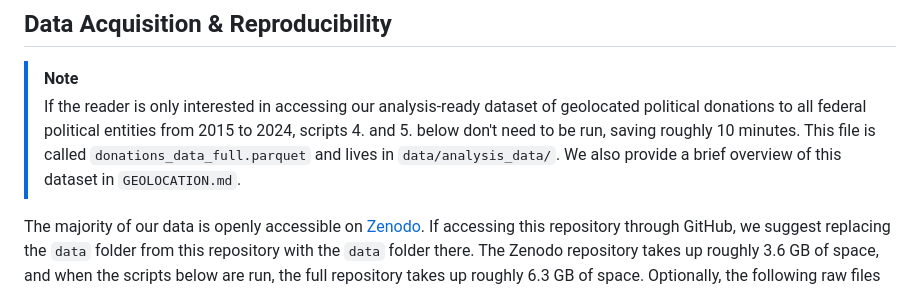
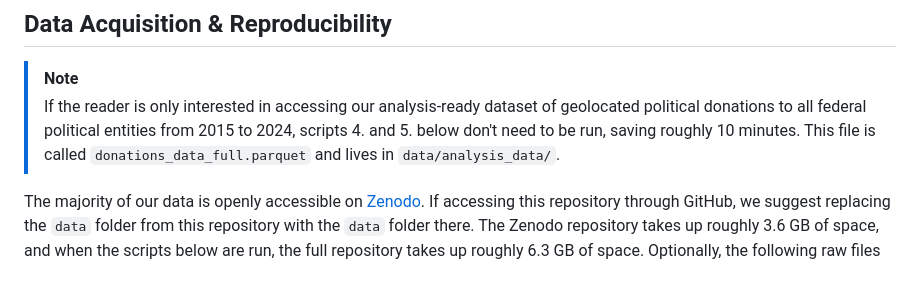
Before and after one commit to lepasserin/geolocating-political-donations, a Markdown page: README.md, the part around the change. Rendered like a GitHub page.

Commit message:
Update note on dataset access in README
Clarified note about accessing the analysis-ready dataset and its location.

```diff
--- a/README.md
+++ b/README.md
@@ -32,7 +32,7 @@ All files under `paper` and `scripts` are available in this repository. However,
 ## Data Acquisition & Reproducibility
 
 > [!NOTE]
-> If the reader is only interested in accessing our analysis-ready dataset of geolocated political donations to all federal political entities from 2015 to 2024, scripts 4. and 5. below don't need to be run, saving roughly 10 minutes. This file is called `donations_data_full.parquet` and lives in `data/analysis_data/`. We also provide a brief overview of this dataset in `GEOLOCATION.md`.
+> If the reader is only interested in accessing our analysis-ready dataset of geolocated political donations to all federal political entities from 2015 to 2024, scripts 4. and 5. below don't need to be run, saving roughly 10 minutes. This file is called `donations_data_full.parquet` and lives in `data/analysis_data/`.
 
 
 The majority of our data is openly accessible on [Zenodo](https://zenodo.org/records/21781460). If accessing this repository through GitHub, we suggest replacing the `data` folder from this repository with the `data` folder there. The Zenodo repository takes up roughly 3.6 GB of space, and when the scripts below are run, the full repository takes up roughly 6.3 GB of space. Optionally, the following raw files may be deleted immedately after download to save space, as they are not strictly necessary to reproduce the analysis (rendered redundant by their cleaned versions):
```
